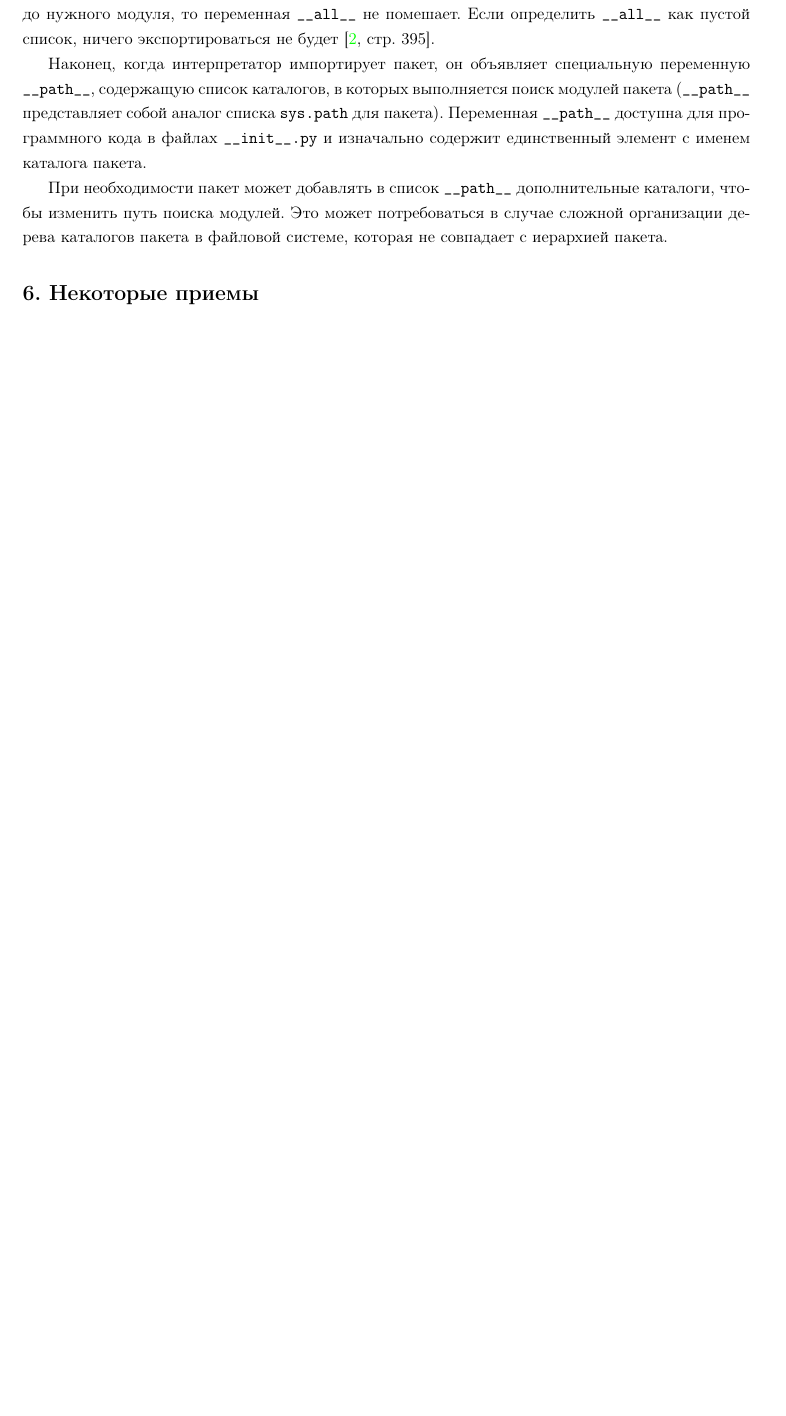
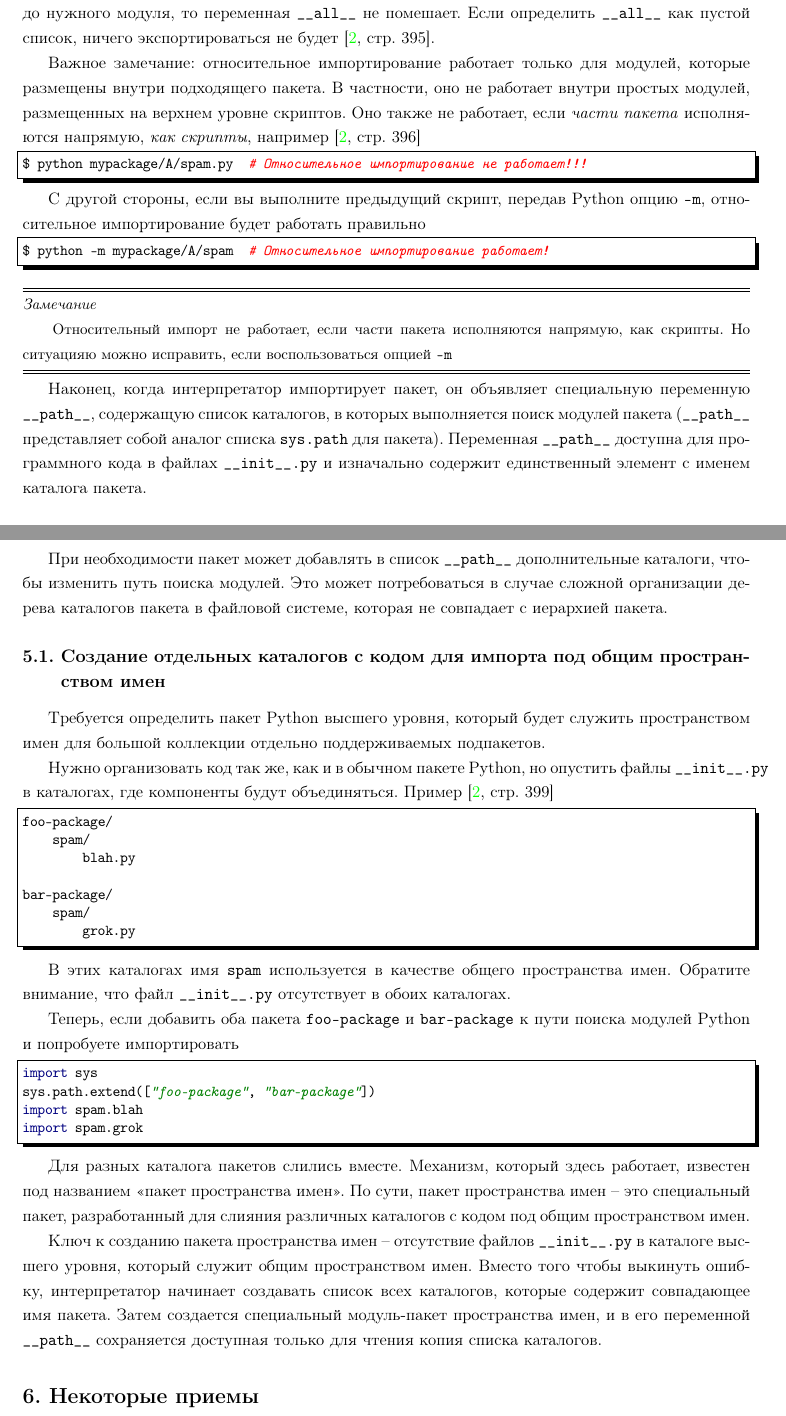
Before and after one commit to LeorFinkelberg/Cheat_sheet_Python, a LaTeX document (cheat_sheet_python.tex): part of page 6 of 19 before the commit and two parts of pages 6 and 7 of 20 after it, the two joined at a grey line, cut so that both start at the same text, the shorter picture padded with empty space. Compiled offline with pdfLaTeX.

Commit message:
chore: notes about package namespace

```diff
--- a/cheat_sheet_python.tex
+++ b/cheat_sheet_python.tex
@@ -241,9 +241,71 @@ from .jpg import print_jpg
 
 Переменная \verb|__all__| управляет логикой работы инструкции \verb|import *| и проявляется только если пользователь модуля/пакета использует прием <<импортировать все>>. Если известен путь до нужного модуля, то переменная \verb|__all__| не помешает. Если определить \verb|__all__| как пустой список, ничего экспортироваться не будет \cite[\strbook{395}]{beazley:python_cookbook-2019}.
 
+Важное замечание: относительное импортирование работает только для модулей, которые размещены внутри подходящего пакета. В частности, оно не работает внутри простых модулей, размещенных на верхнем уровне скриптов. Оно также не работает, если \emph{части пакета} исполняются напрямую, \emph{как скрипты}, например \cite[\strbook{396}]{beazley:python_cookbook-2019}
+\begin{lstlisting}[
+style = ironpython,
+numbers = none
+]
+$ python mypackage/A/spam.py  # Относительное импортирование не работает!!!
+\end{lstlisting}
+
+С другой стороны, если вы выполните предыдущий скрипт, передав Python опцию \verb|-m|, относительное импортирование будет работать правильно
+\begin{lstlisting}[
+style = ironpython,
+numbers = none
+]
+$ python -m mypackage/A/spam  # Относительное импортирование работает!
+\end{lstlisting}
+
+\remark{
+Относительный импорт не работает, если части пакета исполняются напрямую, как скрипты. Но ситуацияю можно исправить, если воспользоваться опцией \texttt{-m}
+}
+
+
+
+
 Наконец, когда интерпретатор импортирует пакет, он объявляет специальную переменную \verb|__path__|, содержащую список каталогов, в которых выполняется поиск модулей пакета (\verb|__path__| представляет собой аналог списка \texttt{sys.path} для пакета). Переменная \verb|__path__| доступна для программного кода в файлах \verb|__init__.py| и изначально содержит единственный элемент с именем каталога пакета.
 
 При необходимости пакет может добавлять в список \verb|__path__| дополнительные каталоги, чтобы изменить путь поиска модулей. Это может потребоваться в случае сложной организации дерева каталогов пакета в файловой системе, которая не совпадает с иерархией пакета.
+
+\subsection{Создание отдельных каталогов с кодом для импорта под общим пространством имен}
+
+Требуется определить пакет Python высшего уровня, который будет служить пространством имен для большой коллекции отдельно поддерживаемых подпакетов.
+
+Нужно организовать код так же, как и в обычном пакете Python, но опустить файлы \verb|__init__.py| в каталогах, где компоненты будут объединяться. Пример \cite[\strbook{399}]{beazley:python_cookbook-2019}
+\begin{lstlisting}[
+style = ironpython,
+numbers = none
+]
+foo-package/
+    spam/
+        blah.py
+
+bar-package/
+    spam/
+        grok.py
+\end{lstlisting}
+
+В этих каталогах имя \texttt{spam} используется в качестве общего пространства имен. Обратите внимание, что файл \verb|__init__.py| отсутствует в обоих каталогах.
+
+Теперь, если добавить оба пакета \texttt{foo-package} и \texttt{bar-package} к пути поиска модулей Python и попробуете импортировать
+\begin{lstlisting}[
+style = ironpython,
+numbers = none
+]
+import sys
+sys.path.extend(["foo-package", "bar-package"])
+import spam.blah
+import spam.grok
+\end{lstlisting}
+
+Для разных каталога пакетов слились вместе. Механизм, который здесь работает, известен под названием <<пакет пространства имен>>. По сути, пакет пространства имен -- это специальный пакет, разработанный для слияния различных каталогов с кодом под общим пространством имен.
+
+Ключ к созданию пакета пространства имен -- отсутствие файлов \verb|__init__.py| в каталоге высшего уровня, который служит общим пространством имен. Вместо того чтобы выкинуть ошибку, интерпретатор начинает создавать список всех каталогов, которые содержит совпадающее имя пакета. Затем создается специальный модуль-пакет пространства имен, и в его переменной \verb|__path__| сохраняется доступная только для чтения копия списка каталогов.
+
+
+
+
 
 \section{Некоторые приемы}
 
```
Also changed, not shown: cheat_sheet_python.pdf.
